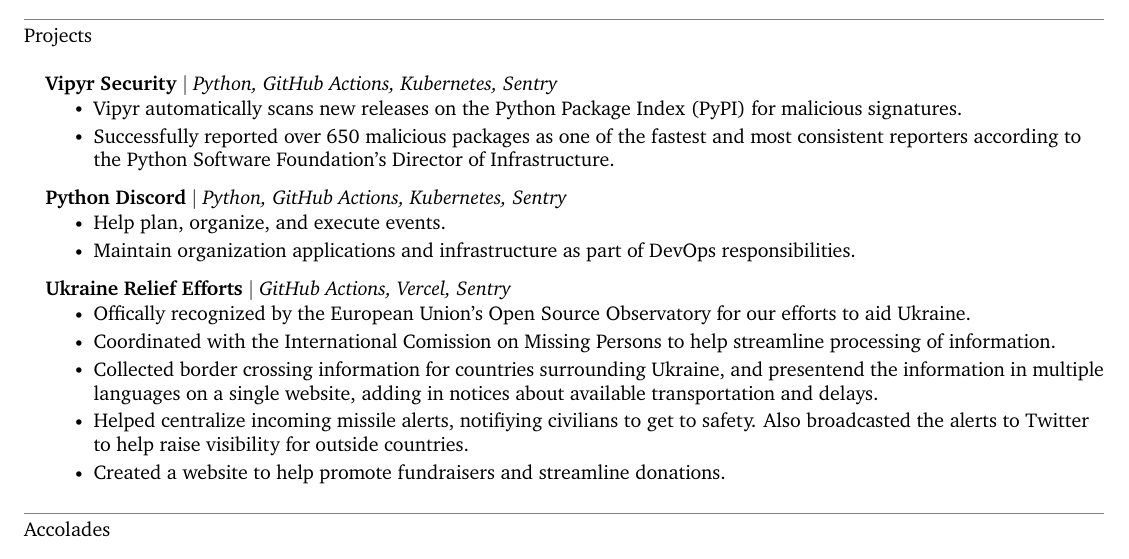
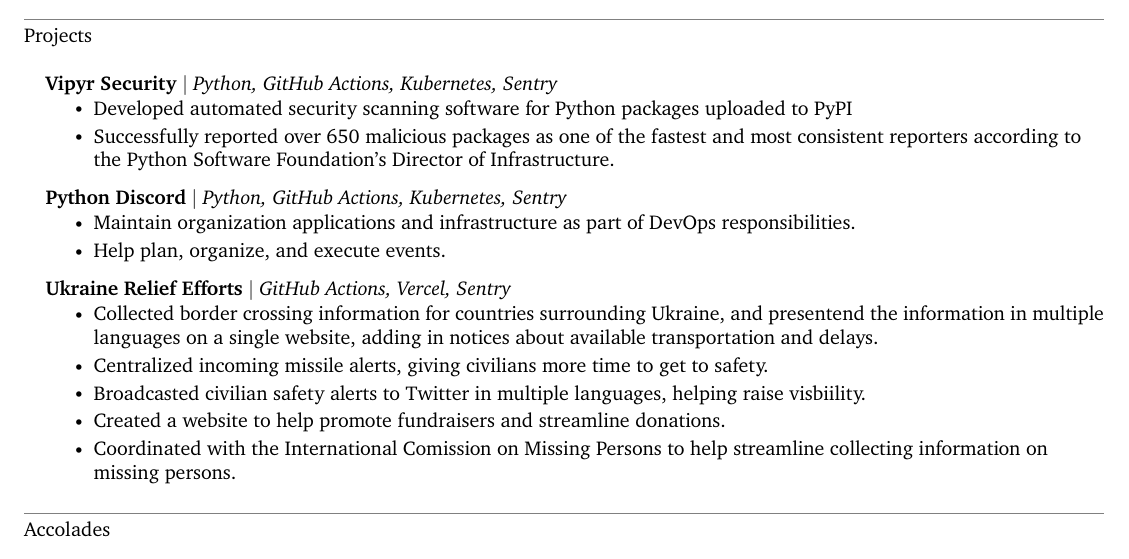
Before and after one commit to shenanigansd/resume, a LaTeX CV (src/Resume-BradleyReynolds-dev.tex): part of the page, cut so that both start at the same text. Compiled offline with XeLaTeX.

Commit message:
Testing some new wording
Signed-off-by: GitHub <noreply@github.com>

```diff
--- a/src/Resume-BradleyReynolds-dev.tex
+++ b/src/Resume-BradleyReynolds-dev.tex
@@ -203,33 +202,31 @@
     \resumeSubheadingListStart
         \resumeProjectHeading{\textbf{Vipyr Security} $|$ \emph{Python, GitHub Actions, Kubernetes, Sentry}}{}
         \resumeItemListStart
-            \resumeItem{Vipyr automatically scans new releases on the Python Package Index (PyPI) for malicious signatures.}
+            \resumeItem{Developed automated security scanning software for Python packages uploaded to PyPI}
             \resumeItem{Successfully reported over 650 malicious packages as
             one of the fastest and most consistent reporters according to the
         Python Software Foundation's Director of Infrastructure.}
-            % Get availability measurements
         \resumeItemListEnd
     \resumeSubheadingListEnd
     \resumeSubheadingListStart
         \resumeProjectHeading{\textbf{Python Discord} $|$ \emph{Python, GitHub Actions, Kubernetes, Sentry}}{}
         \resumeItemListStart
+            \resumeItem{Maintain organization applications and infrastructure as part of DevOps responsibilities.}
             \resumeItem{Help plan, organize, and execute events.}
-            \resumeItem{Maintain organization applications and infrastructure as part of DevOps responsibilities.}
         \resumeItemListEnd
     \resumeSubheadingListEnd
     \resumeSubheadingListStart
         \resumeProjectHeading{\textbf{Ukraine Relief Efforts} $|$ \emph{GitHub Actions, Vercel, Sentry}}{}
         \resumeItemListStart
-            \resumeItem{Offically recognized by the European Union's Open Source Observatory for
-              our efforts to aid Ukraine.}
-            \resumeItem{Coordinated with the International Comission on Missing Persons to help
-              streamline processing of information.}
             \resumeItem{Collected border crossing information for countries surrounding Ukraine,
               and presentend the information in multiple languages on a single website,
               adding in notices about available transportation and delays.}
-            \resumeItem{Helped centralize incoming missile alerts, notifiying civilians to get to safety.
-              Also broadcasted the alerts to Twitter to help raise visibility for outside countries.}
+            \resumeItem{Centralized incoming missile alerts, giving civilians more time to get to safety.}
+            \resumeItem{Broadcasted civilian safety alerts to Twitter in multiple languages,
+              helping raise visbiility.}
             \resumeItem{Created a website to help promote fundraisers and streamline donations.}
+            \resumeItem{Coordinated with the International Comission on Missing Persons to help
+              streamline collecting information on missing persons.}
         \resumeItemListEnd
     \resumeSubheadingListEnd
 
```
Also changed, not shown: src/Resume-BradleyReynolds-dev.tex (1 more changed lines).
